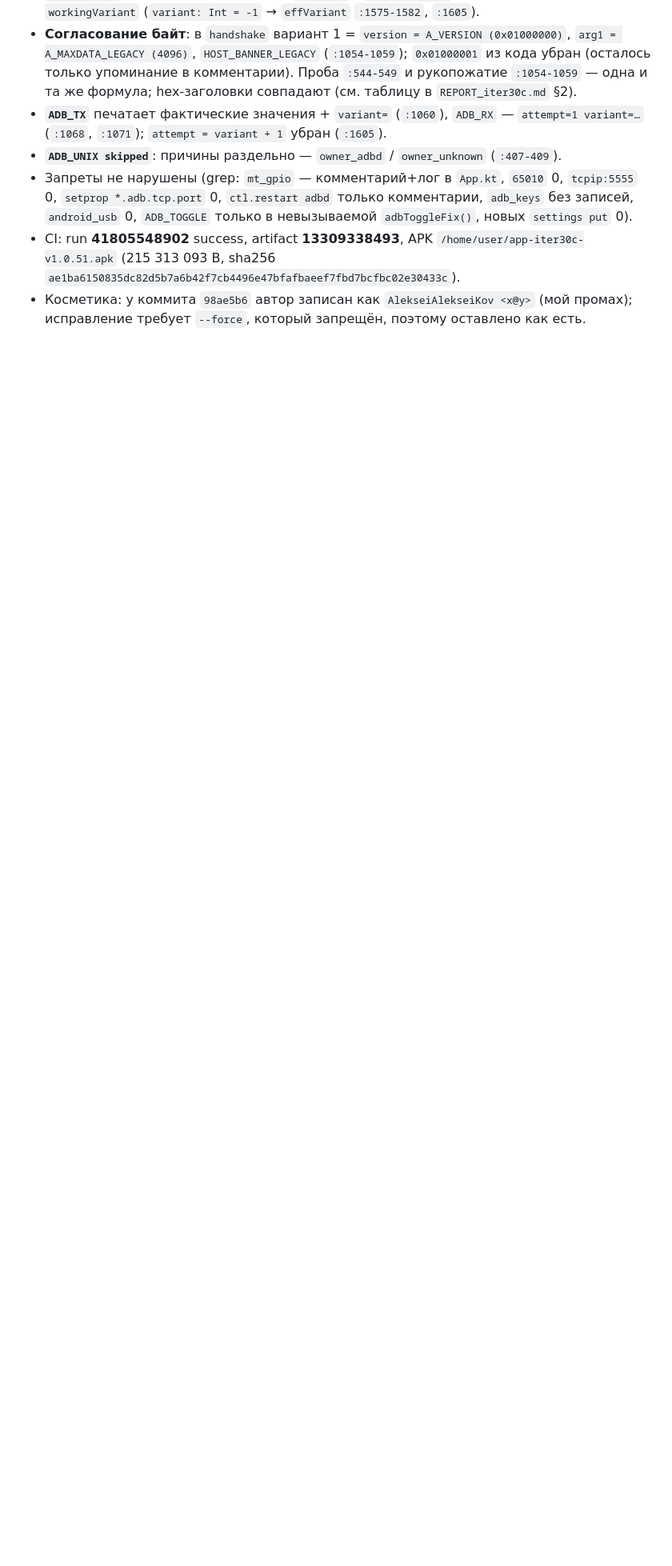
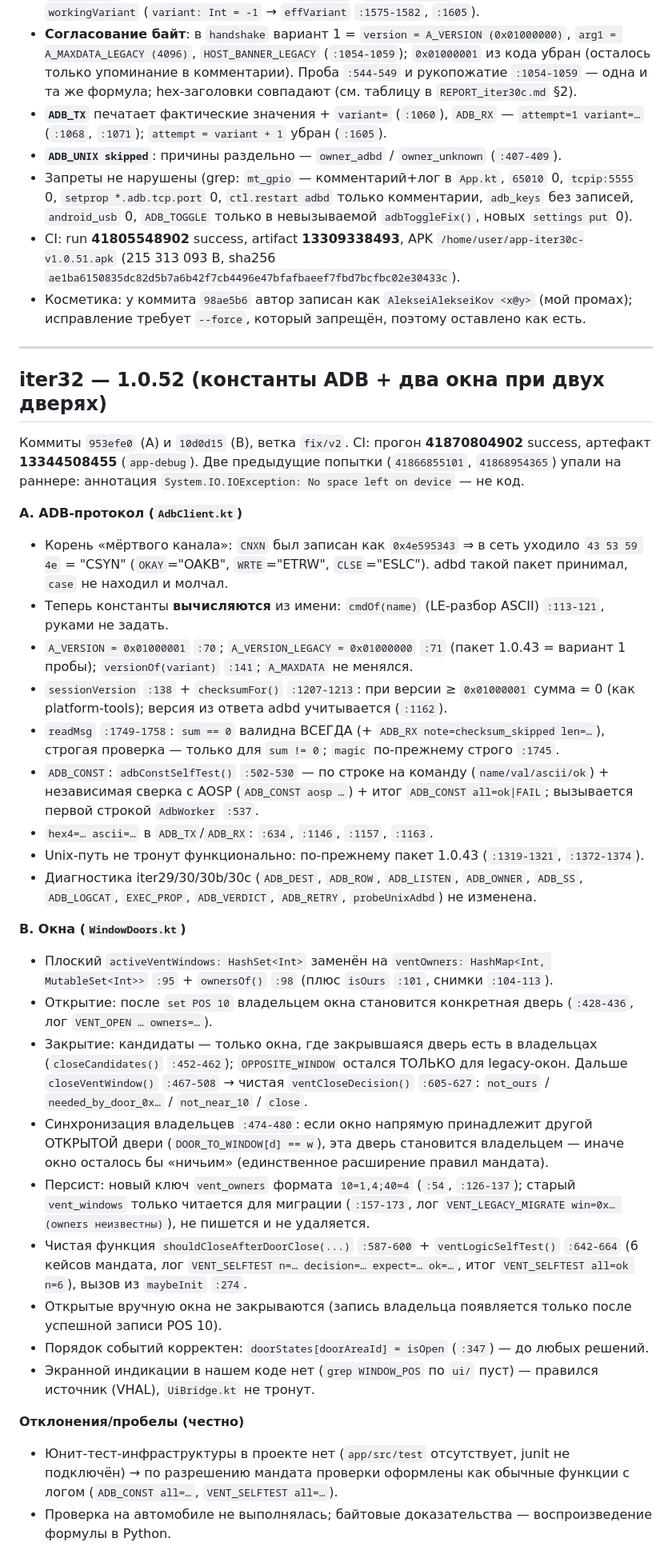
Before and after one commit to AlekseiAlekseikov/Backup, a Markdown page: WORKLOG.md, the part around the change. Shown at 80% size. Drawn GitHub-style; blank space fills up the shorter version.

Commit message:
iter32: REPORT_iter32.md (таблицы A/B, hex-доказательство, кейсы, прогон 41870804902 / артефакт 13344508455) + WORKLOG

```diff
--- a/WORKLOG.md
+++ b/WORKLOG.md
@@ -356,3 +356,50 @@
   (215 313 093 B, sha256 `ae1ba6150835dc82d5b7a6b42f7cb4496e47bfafbaeef7fbd7bcfbc02e30433c`).
 - Косметика: у коммита `98ae5b6` автор записан как `AlekseiAlekseiKov <x@y>` (мой промах);
   исправление требует `--force`, который запрещён, поэтому оставлено как есть.
+
+---
+
+## iter32 — 1.0.52 (константы ADB + два окна при двух дверях)
+
+Коммиты `953efe0` (A) и `10d0d15` (B), ветка `fix/v2`. CI: прогон **41870804902** success,
+артефакт **13344508455** (`app-debug`). Две предыдущие попытки (`41866855101`, `41868954365`)
+упали на раннере: аннотация `System.IO.IOException: No space left on device` — не код.
+
+**A. ADB-протокол (`AdbClient.kt`)**
+- Корень «мёртвого канала»: `CNXN` был записан как `0x4e595343` ⇒ в сеть уходило `43 53 59 4e` = "CSYN"
+  (`OKAY`="OAKB", `WRTE`="ETRW", `CLSE`="ESLC"). adbd такой пакет принимал, `case` не находил и молчал.
+- Теперь константы **вычисляются** из имени: `cmdOf(name)` (LE-разбор ASCII) `:113-121`, руками не задать.
+- `A_VERSION = 0x01000001` `:70`; `A_VERSION_LEGACY = 0x01000000` `:71` (пакет 1.0.43 = вариант 1 пробы);
+  `versionOf(variant)` `:141`; `A_MAXDATA` не менялся.
+- `sessionVersion` `:138` + `checksumFor()` `:1207-1213`: при версии ≥ `0x01000001` сумма = 0 (как platform-tools);
+  версия из ответа adbd учитывается (`:1162`).
+- `readMsg` `:1749-1758`: `sum == 0` валидна ВСЕГДА (+ `ADB_RX note=checksum_skipped len=…`), строгая проверка — только для `sum != 0`;
+  `magic` по-прежнему строго `:1745`.
+- `ADB_CONST`: `adbConstSelfTest()` `:502-530` — по строке на команду (`name/val/ascii/ok`) + независимая сверка с AOSP
+  (`ADB_CONST aosp …`) + итог `ADB_CONST all=ok|FAIL`; вызывается первой строкой `AdbWorker` `:537`.
+- `hex4=… ascii=…` в `ADB_TX`/`ADB_RX`: `:634`, `:1146`, `:1157`, `:1163`.
+- Unix-путь не тронут функционально: по-прежнему пакет 1.0.43 (`:1319-1321`, `:1372-1374`).
+- Диагностика iter29/30/30b/30c (`ADB_DEST`, `ADB_ROW`, `ADB_LISTEN`, `ADB_OWNER`, `ADB_SS`, `ADB_LOGCAT`, `EXEC_PROP`,
+  `ADB_VERDICT`, `ADB_RETRY`, `probeUnixAdbd`) не изменена.
+
+**B. Окна (`WindowDoors.kt`)**
+- Плоский `activeVentWindows: HashSet<Int>` заменён на `ventOwners: HashMap<Int, MutableSet<Int>>` `:95` + `ownersOf()` `:98`
+  (плюс `isOurs` `:101`, снимки `:104-113`).
+- Открытие: после `set POS 10` владельцем окна становится конкретная дверь (`:428-436`, лог `VENT_OPEN … owners=…`).
+- Закрытие: кандидаты — только окна, где закрывшаяся дверь есть в владельцах (`closeCandidates()` `:452-462`);
+  `OPPOSITE_WINDOW` остался ТОЛЬКО для legacy-окон. Дальше `closeVentWindow()` `:467-508` →
+  чистая `ventCloseDecision()` `:605-627`: `not_ours` / `needed_by_door_0x…` / `not_near_10` / `close`.
+- Синхронизация владельцев `:474-480`: если окно напрямую принадлежит другой ОТКРЫТОЙ двери (`DOOR_TO_WINDOW[d] == w`),
+  эта дверь становится владельцем — иначе окно осталось бы «ничьим» (единственное расширение правил мандата).
+- Персист: новый ключ `vent_owners` формата `10=1,4;40=4` (`:54`, `:126-137`); старый `vent_windows` только читается
+  для миграции (`:157-173`, лог `VENT_LEGACY_MIGRATE win=0x… (owners неизвестны)`), не пишется и не удаляется.
+- Чистая функция `shouldCloseAfterDoorClose(...)` `:587-600` + `ventLogicSelfTest()` `:642-664` (6 кейсов мандата,
+  лог `VENT_SELFTEST n=… decision=… expect=… ok=…`, итог `VENT_SELFTEST all=ok n=6`), вызов из `maybeInit` `:274`.
+- Открытые вручную окна не закрываются (запись владельца появляется только после успешной записи POS 10).
+- Порядок событий корректен: `doorStates[doorAreaId] = isOpen` (`:347`) — до любых решений.
+- Экранной индикации в нашем коде нет (`grep WINDOW_POS` по `ui/` пуст) — правился источник (VHAL), `UiBridge.kt` не тронут.
+
+**Отклонения/пробелы (честно)**
+- Юнит-тест-инфраструктуры в проекте нет (`app/src/test` отсутствует, junit не подключён) → по разрешению мандата
+  проверки оформлены как обычные функции с логом (`ADB_CONST all=…`, `VENT_SELFTEST all=…`).
+- Проверка на автомобиле не выполнялась; байтовые доказательства — воспроизведение формулы в Python.
```
Also changed, not shown: REPORT_iter32.md (added, +179 -0 lines).
